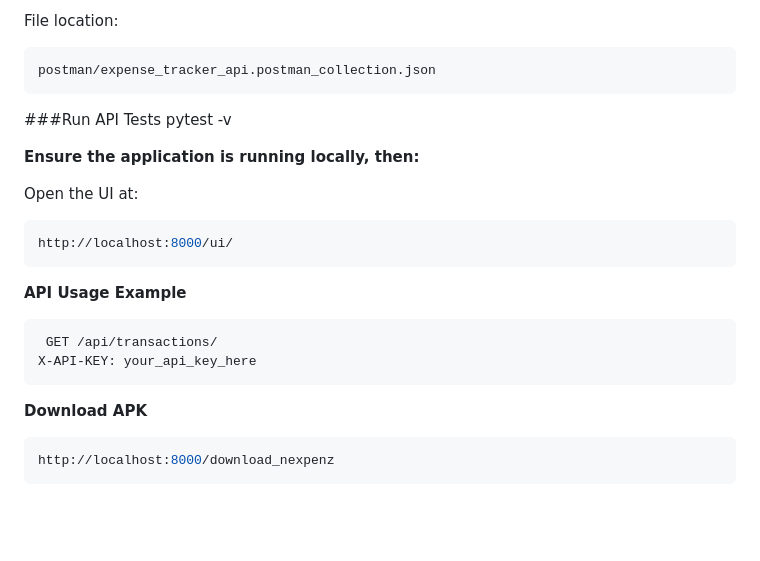
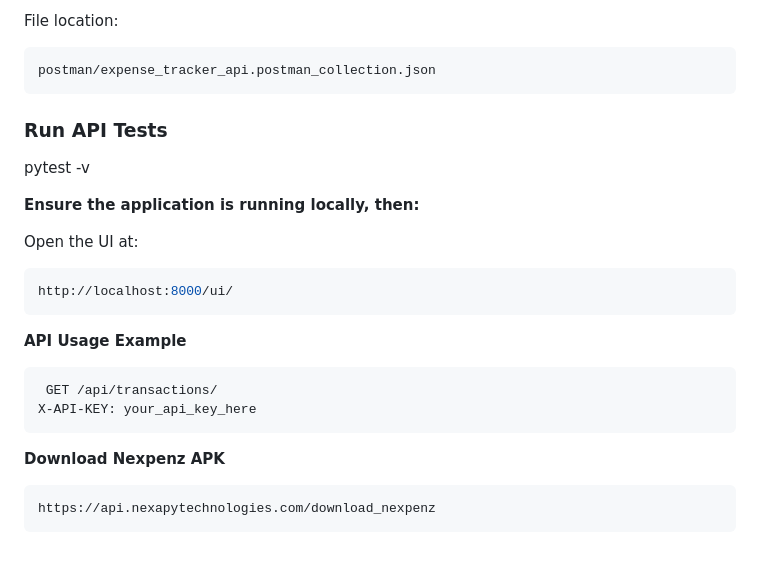
Before and after one commit to nexapytech/QA-Engineer-Automation, a Markdown page: README.md, the part around one of its changes. Drawn GitHub-style; blank space fills up the shorter version.

````diff
--- a/README.md
+++ b/README.md
@@ -128,7 +128,7 @@ File location:
   ```bash
   postman/expense_tracker_api.postman_collection.json
 ```
-###Run API Tests
+### Run API Tests
 pytest -v
 
 **Ensure the application is running locally, then:**
@@ -143,7 +143,7 @@ Open the UI at:
  GET /api/transactions/
 X-API-KEY: your_api_key_here
 ```
-**Download APK**
+**Download Nexpenz APK**
 ```bash
-http://localhost:8000/download_nexpenz
+https://api.nexapytechnologies.com/download_nexpenz
 ```
````
Also changed, not shown: other parts of README.md (+2 -2 lines).
